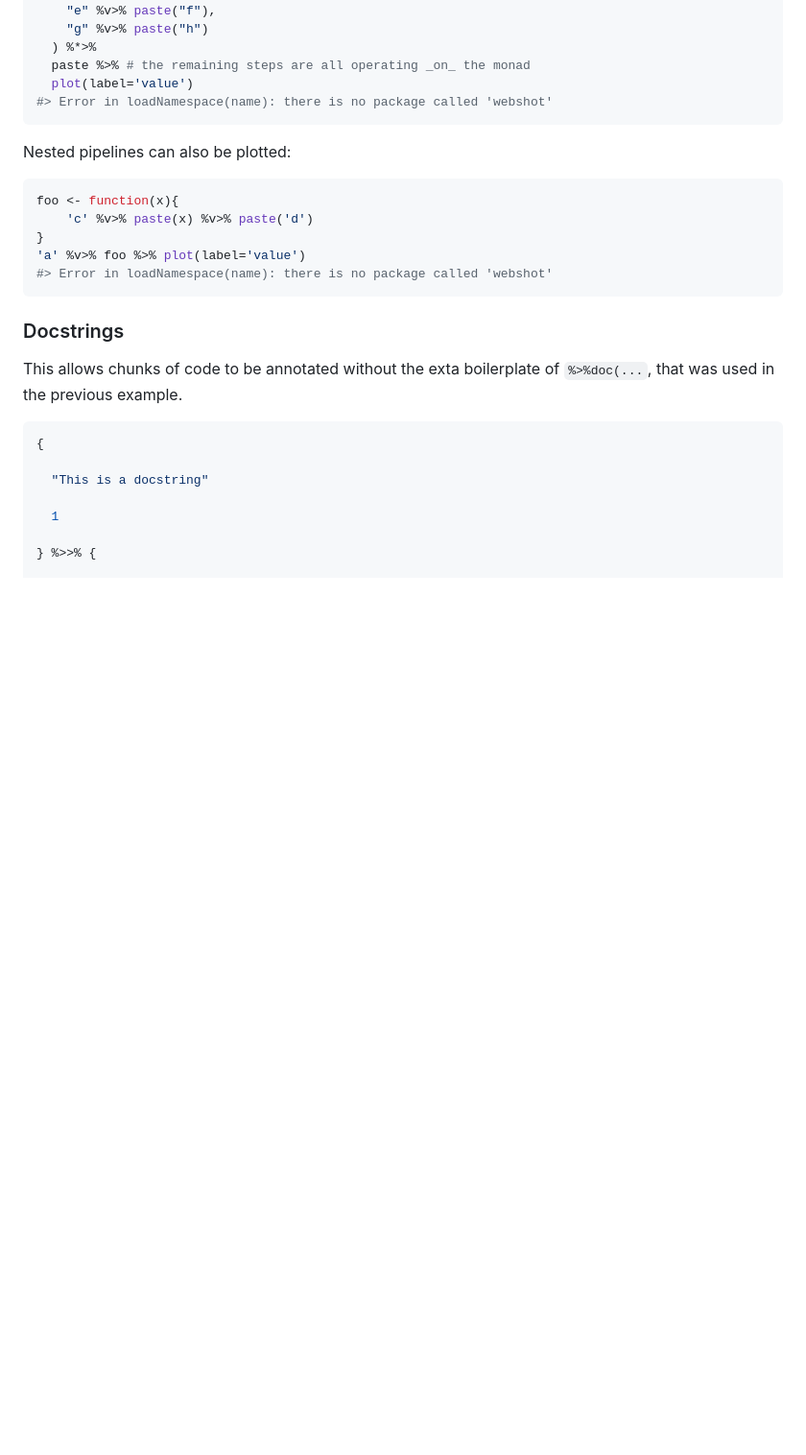
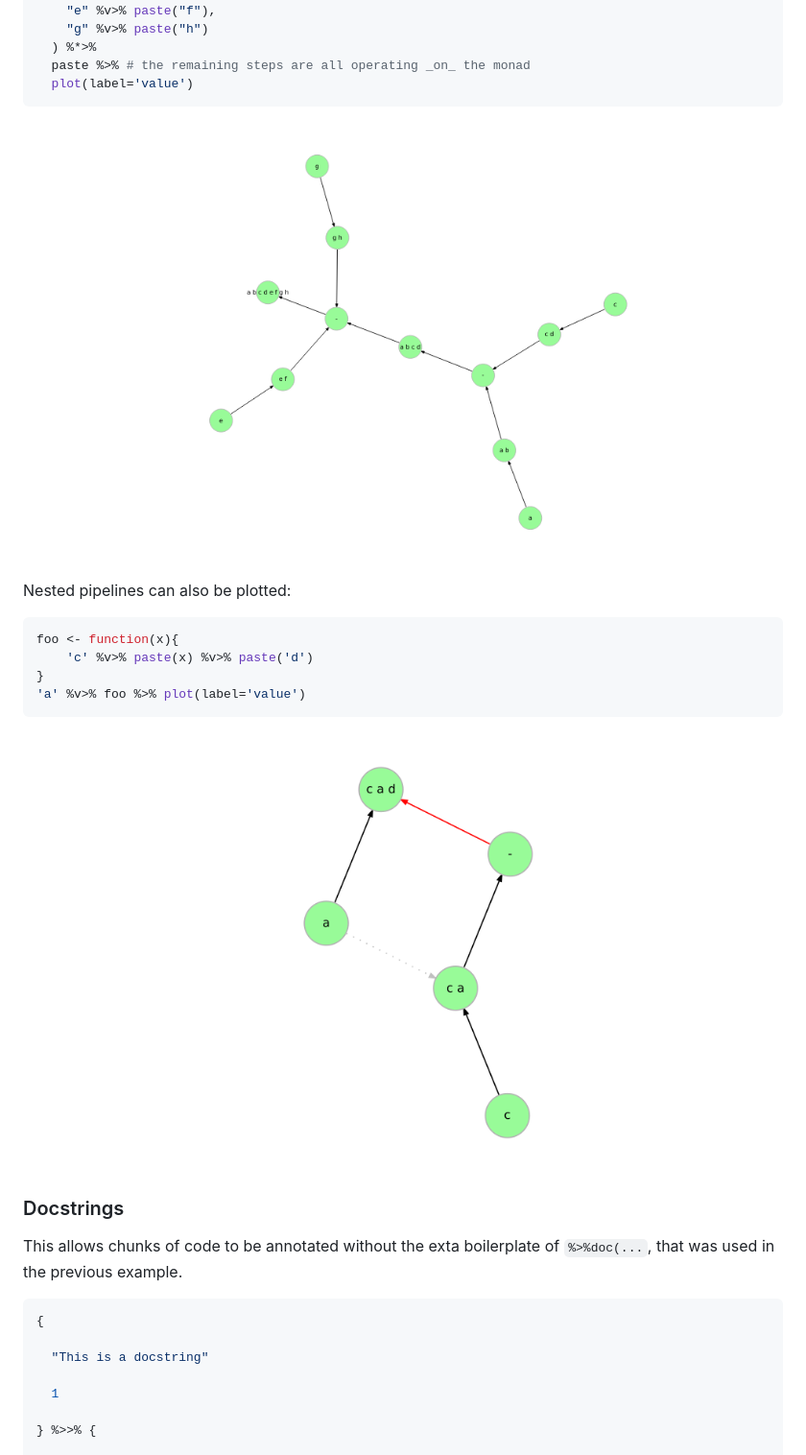
Before and after one commit to arendsee/rmonad, a Markdown page: README.md, the part around the change. Shown: that part at 96% size. Rendered like a GitHub page; pictures changed too: README-nested-workflow-plot-1.png, README-workflow-plot-1.png; blank space fills up the shorter version.

Commit message:
Fix README plots

````diff
--- a/README.md
+++ b/README.md
@@ -349,8 +349,9 @@ funnel(
   ) %*>%
   paste %>% # the remaining steps are all operating _on_ the monad
   plot(label='value')
-#> Error in loadNamespace(name): there is no package called 'webshot'
 ```
+
+![plot of chunk workflow-plot](README-workflow-plot-1.png)
 
 Nested pipelines can also be plotted:
 
@@ -360,8 +361,9 @@ foo <- function(x){
     'c' %v>% paste(x) %v>% paste('d')
 }
 'a' %v>% foo %>% plot(label='value')
-#> Error in loadNamespace(name): there is no package called 'webshot'
 ```
+
+![plot of chunk nested-workflow-plot](README-nested-workflow-plot-1.png)
 
 ### Docstrings
 
````
